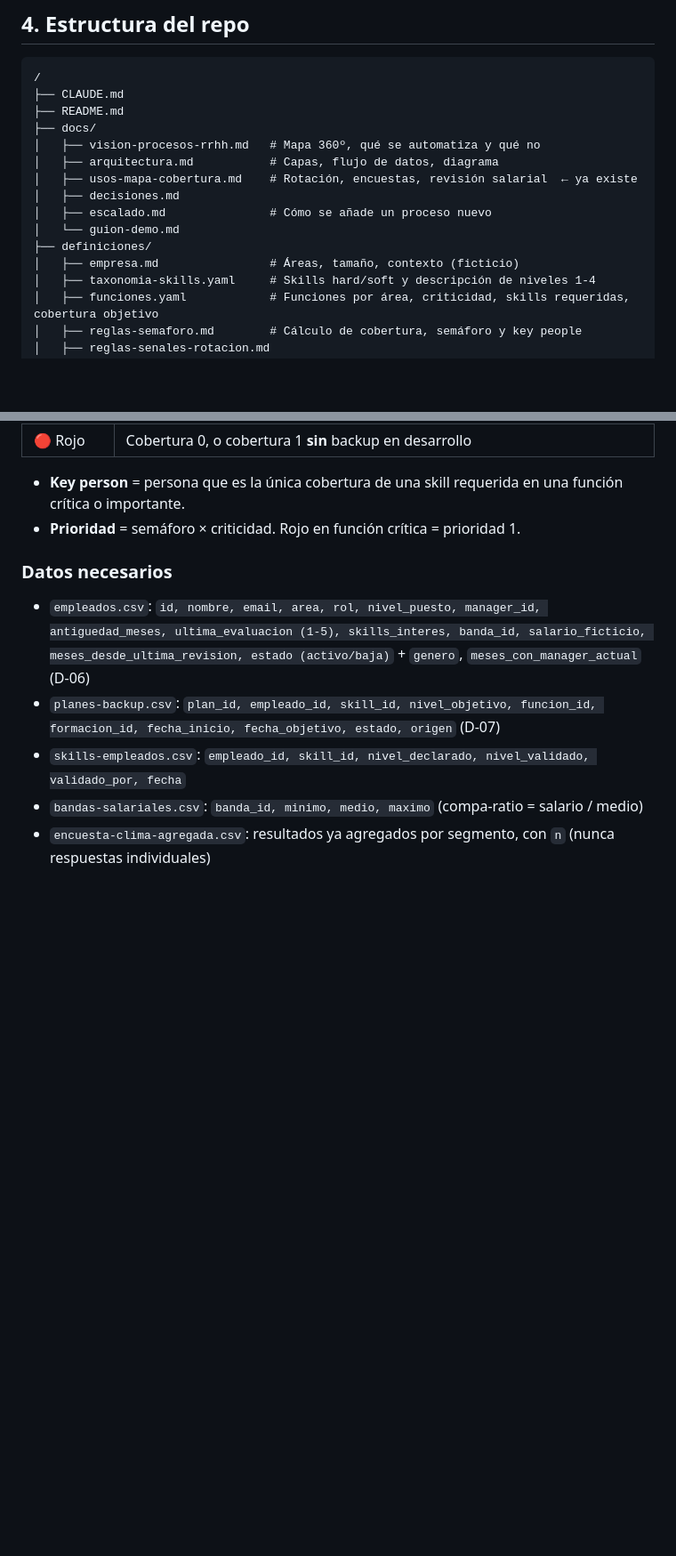
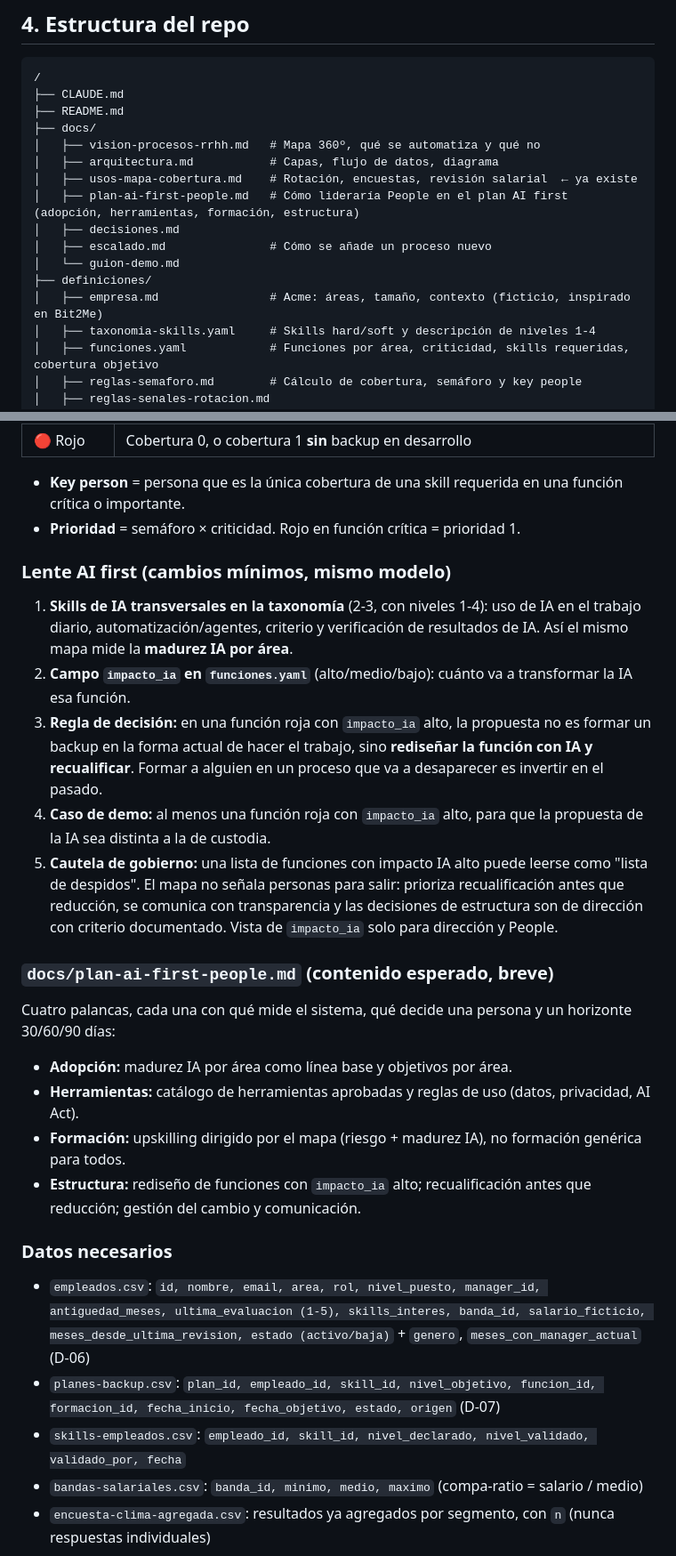
Before and after one commit to andfermen/People-OS-ACME, a Markdown page: CLAUDE.md, 2 parts joined by grey strips. Shown at 89% size. GitHub-like rendering; blank space fills up the shorter version.

Commit message:
CLAUDE.md: contexto AI first, referencia a Bit2Me, plantilla ~160 y cuenta de la demo (EMAIL_DEMO)
Co-Authored-By: Claude Opus 5.5 <noreply@anthropic.com>

```diff
--- a/CLAUDE.md
+++ b/CLAUDE.md
@@ -53,11 +56,12 @@ Principios de diseño (argumentos para el CEO):
 │   ├── vision-procesos-rrhh.md   # Mapa 360º, qué se automatiza y qué no
 │   ├── arquitectura.md           # Capas, flujo de datos, diagrama
 │   ├── usos-mapa-cobertura.md    # Rotación, encuestas, revisión salarial  ← ya existe
+│   ├── plan-ai-first-people.md   # Cómo lideraría People en el plan AI first (adopción, herramientas, formación, estructura)
 │   ├── decisiones.md
 │   ├── escalado.md               # Cómo se añade un proceso nuevo
 │   └── guion-demo.md
 ├── definiciones/
-│   ├── empresa.md                # Áreas, tamaño, contexto (ficticio)
+│   ├── empresa.md                # Acme: áreas, tamaño, contexto (ficticio, inspirado en Bit2Me)
 │   ├── taxonomia-skills.yaml     # Skills hard/soft y descripción de niveles 1-4
 │   ├── funciones.yaml            # Funciones por área, criticidad, skills requeridas, cobertura objetivo
 │   ├── reglas-semaforo.md        # Cálculo de cobertura, semáforo y key people
@@ -143,6 +148,20 @@ Respuesta a "¿de dónde salen los datos?": el empleado describe en texto libre
 - **Key person** = persona que es la única cobertura de una skill requerida en una función crítica o importante.
 - **Prioridad** = semáforo × criticidad. Rojo en función crítica = prioridad 1.
 
+### Lente AI first (cambios mínimos, mismo modelo)
+1. **Skills de IA transversales en la taxonomía** (2-3, con niveles 1-4): uso de IA en el trabajo diario, automatización/agentes, criterio y verificación de resultados de IA. Así el mismo mapa mide la **madurez IA por área**.
+2. **Campo `impacto_ia` en `funciones.yaml`** (alto/medio/bajo): cuánto va a transformar la IA esa función.
+3. **Regla de decisión:** en una función roja con `impacto_ia` alto, la propuesta no es formar un backup en la forma actual de hacer el trabajo, sino **rediseñar la función con IA y recualificar**. Formar a alguien en un proceso que va a desaparecer es invertir en el pasado.
+4. **Caso de demo:** al menos una función roja con `impacto_ia` alto, para que la propuesta de la IA sea distinta a la de custodia.
+5. **Cautela de gobierno:** una lista de funciones con impacto IA alto puede leerse como "lista de despidos". El mapa no señala personas para salir: prioriza recualificación antes que reducción, se comunica con transparencia y las decisiones de estructura son de dirección con criterio documentado. Vista de `impacto_ia` solo para dirección y People.
+
+### `docs/plan-ai-first-people.md` (contenido esperado, breve)
+Cuatro palancas, cada una con qué mide el sistema, qué decide una persona y un horizonte 30/60/90 días:
+- **Adopción:** madurez IA por área como línea base y objetivos por área.
+- **Herramientas:** catálogo de herramientas aprobadas y reglas de uso (datos, privacidad, AI Act).
+- **Formación:** upskilling dirigido por el mapa (riesgo + madurez IA), no formación genérica para todos.
+- **Estructura:** rediseño de funciones con `impacto_ia` alto; recualificación antes que reducción; gestión del cambio y comunicación.
+
 ### Datos necesarios
 - `empleados.csv`: `id, nombre, email, area, rol, nivel_puesto, manager_id, antiguedad_meses, ultima_evaluacion (1-5), skills_interes, banda_id, salario_ficticio, meses_desde_ultima_revision, estado (activo/baja)` + `genero`, `meses_con_manager_actual` (D-06)
 - `planes-backup.csv`: `plan_id, empleado_id, skill_id, nivel_objetivo, funcion_id, formacion_id, fecha_inicio, fecha_objetivo, estado, origen` (D-07)
```
Also changed, not shown: other parts of CLAUDE.md (+12 -6 lines).
